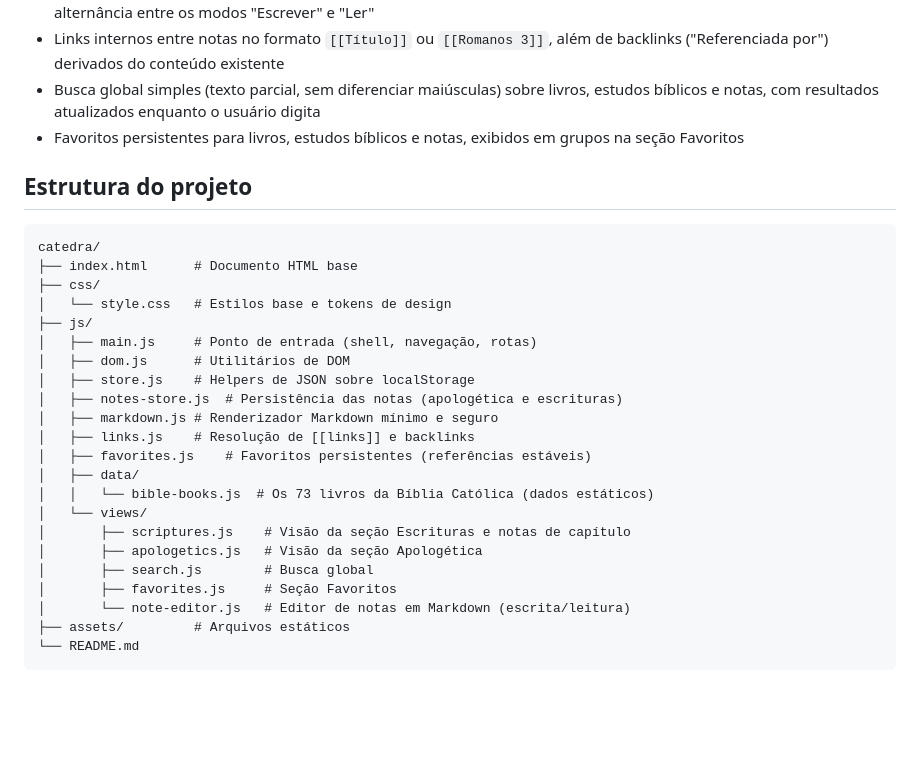
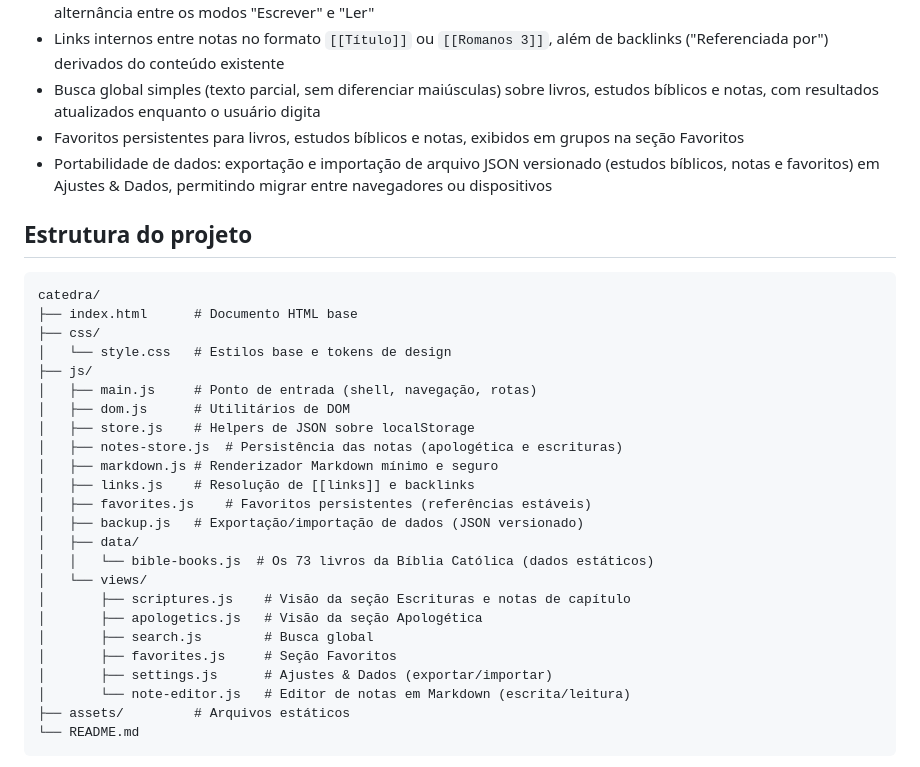
Before and after one commit to Elliton-Luis/catedra, a Markdown page: README.md, the part around the change. Rendered like a GitHub page; blank space fills up the shorter version.

Commit message:
docs(README): add data export/import feature description

```diff
--- a/README.md
+++ b/README.md
@@ -14,6 +14,7 @@ O Cátedra funciona inteiramente no navegador: sem backend, sem banco de dados,
 - Links internos entre notas no formato `[[Título]]` ou `[[Romanos 3]]`, além de backlinks ("Referenciada por") derivados do conteúdo existente
 - Busca global simples (texto parcial, sem diferenciar maiúsculas) sobre livros, estudos bíblicos e notas, com resultados atualizados enquanto o usuário digita
 - Favoritos persistentes para livros, estudos bíblicos e notas, exibidos em grupos na seção Favoritos
+- Portabilidade de dados: exportação e importação de arquivo JSON versionado (estudos bíblicos, notas e favoritos) em Ajustes & Dados, permitindo migrar entre navegadores ou dispositivos
 
 ## Estrutura do projeto
 
@@ -30,6 +31,7 @@ catedra/
 │   ├── markdown.js # Renderizador Markdown mínimo e seguro
 │   ├── links.js    # Resolução de [[links]] e backlinks
 │   ├── favorites.js    # Favoritos persistentes (referências estáveis)
+│   ├── backup.js   # Exportação/importação de dados (JSON versionado)
 │   ├── data/
 │   │   └── bible-books.js  # Os 73 livros da Bíblia Católica (dados estáticos)
 │   └── views/
@@ -37,6 +39,7 @@ catedra/
 │       ├── apologetics.js   # Visão da seção Apologética
 │       ├── search.js        # Busca global
 │       ├── favorites.js     # Seção Favoritos
+│       ├── settings.js      # Ajustes & Dados (exportar/importar)
 │       └── note-editor.js   # Editor de notas em Markdown (escrita/leitura)
 ├── assets/         # Arquivos estáticos
 └── README.md
```
